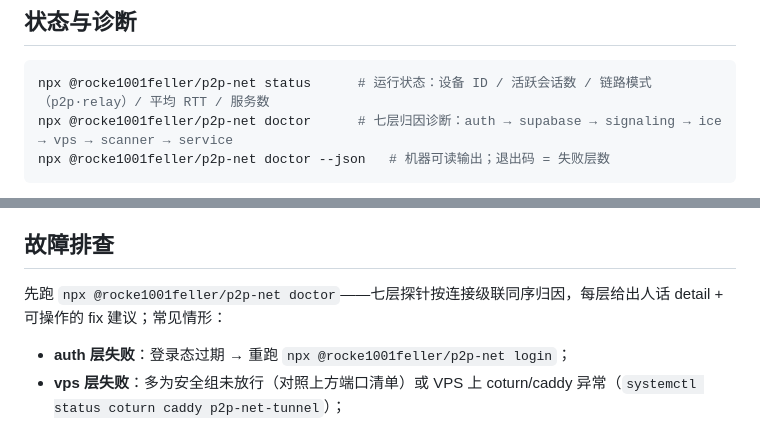
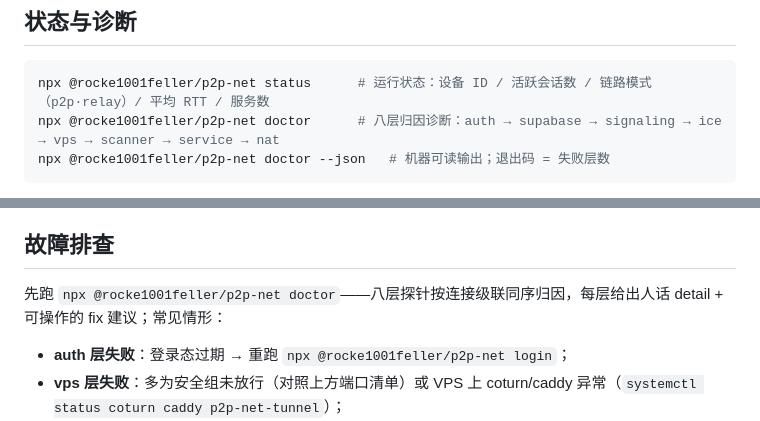
Before and after one commit to Rocke1001feller/p2p-net, a Markdown page: README.md, 2 parts joined by grey strips. GitHub-like rendering.

Commit message:
docs(readme): doctor 七层→八层（W2-2 nat 层同步）

````diff
--- a/README.md
+++ b/README.md
@@ -72,7 +72,7 @@ init 全程使用 **Supabase Management API 纯 HTTPS 调用**，不依赖 supab
 
 ```bash
 npx @rocke1001feller/p2p-net status      # 运行状态：设备 ID / 活跃会话数 / 链路模式（p2p·relay）/ 平均 RTT / 服务数
-npx @rocke1001feller/p2p-net doctor      # 七层归因诊断：auth → supabase → signaling → ice → vps → scanner → service
+npx @rocke1001feller/p2p-net doctor      # 八层归因诊断：auth → supabase → signaling → ice → vps → scanner → service → nat
 npx @rocke1001feller/p2p-net doctor --json   # 机器可读输出；退出码 = 失败层数
 ```
 
@@ -84,7 +84,7 @@ npx @rocke1001feller/p2p-net doctor --json   # 机器可读输出；退出码 =
 
 ## 故障排查
 
-先跑 `npx @rocke1001feller/p2p-net doctor`——七层探针按连接级联同序归因，每层给出人话 detail + 可操作的 fix 建议；常见情形：
+先跑 `npx @rocke1001feller/p2p-net doctor`——八层探针按连接级联同序归因，每层给出人话 detail + 可操作的 fix 建议；常见情形：
 
 - **auth 层失败**：登录态过期 → 重跑 `npx @rocke1001feller/p2p-net login`；
 - **vps 层失败**：多为安全组未放行（对照上方端口清单）或 VPS 上 coturn/caddy 异常（`systemctl status coturn caddy p2p-net-tunnel`）；
````
